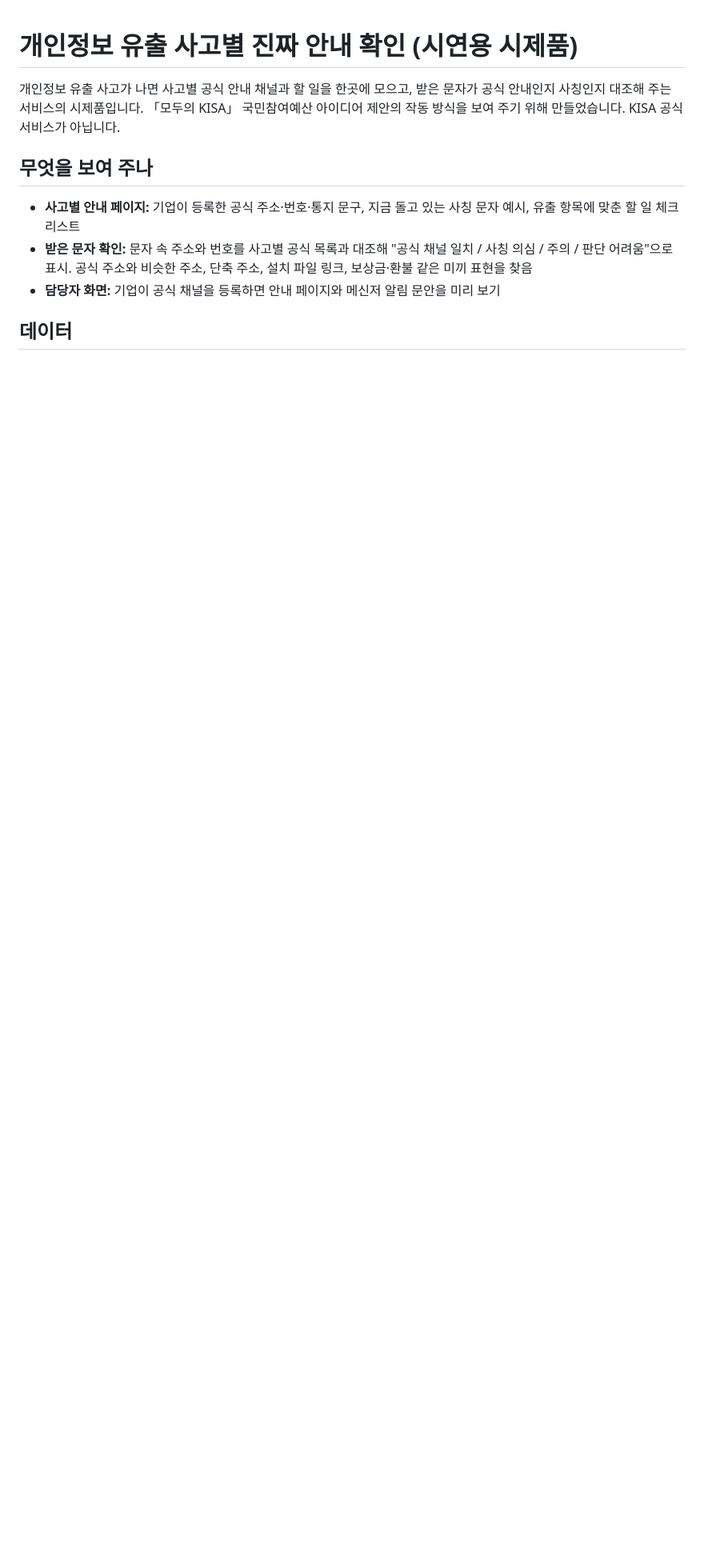
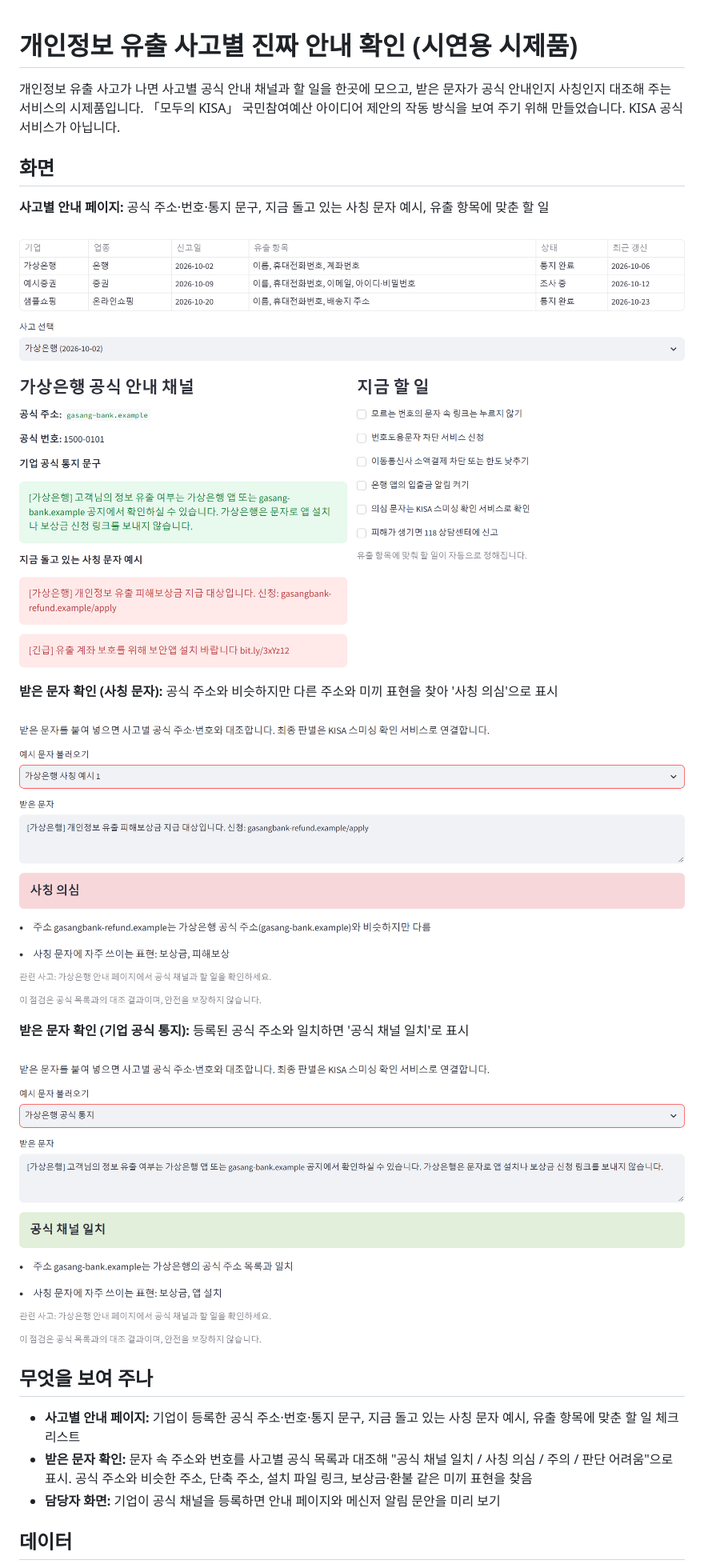
Before and after one commit to skwmtal/kisa-incident-check, a Markdown page: README.md, the part around the change. Shown at 80% size. Drawn GitHub-style; pictures changed too: docs/check_fake.png (added), docs/check_official.png (added), docs/incident_page.png (added); blank space fills up the shorter version.

Commit message:
README에 시제품 화면 3장 추가: 사고별 안내 페이지, 사칭 문자 확인, 공식 통지 확인

```diff
--- a/README.md
+++ b/README.md
@@ -1,6 +1,19 @@
 # 개인정보 유출 사고별 진짜 안내 확인 (시연용 시제품)
 
 개인정보 유출 사고가 나면 사고별 공식 안내 채널과 할 일을 한곳에 모으고, 받은 문자가 공식 안내인지 사칭인지 대조해 주는 서비스의 시제품입니다. 「모두의 KISA」 국민참여예산 아이디어 제안의 작동 방식을 보여 주기 위해 만들었습니다. KISA 공식 서비스가 아닙니다.
+
+## 화면
+**사고별 안내 페이지:** 공식 주소·번호·통지 문구, 지금 돌고 있는 사칭 문자 예시, 유출 항목에 맞춘 할 일
+
+![사고별 안내 페이지](docs/incident_page.png)
+
+**받은 문자 확인 (사칭 문자):** 공식 주소와 비슷하지만 다른 주소와 미끼 표현을 찾아 '사칭 의심'으로 표시
+
+![받은 문자 확인 - 사칭 의심](docs/check_fake.png)
+
+**받은 문자 확인 (기업 공식 통지):** 등록된 공식 주소와 일치하면 '공식 채널 일치'로 표시
+
+![받은 문자 확인 - 공식 채널 일치](docs/check_official.png)
 
 ## 무엇을 보여 주나
 - **사고별 안내 페이지:** 기업이 등록한 공식 주소·번호·통지 문구, 지금 돌고 있는 사칭 문자 예시, 유출 항목에 맞춘 할 일 체크리스트
```
